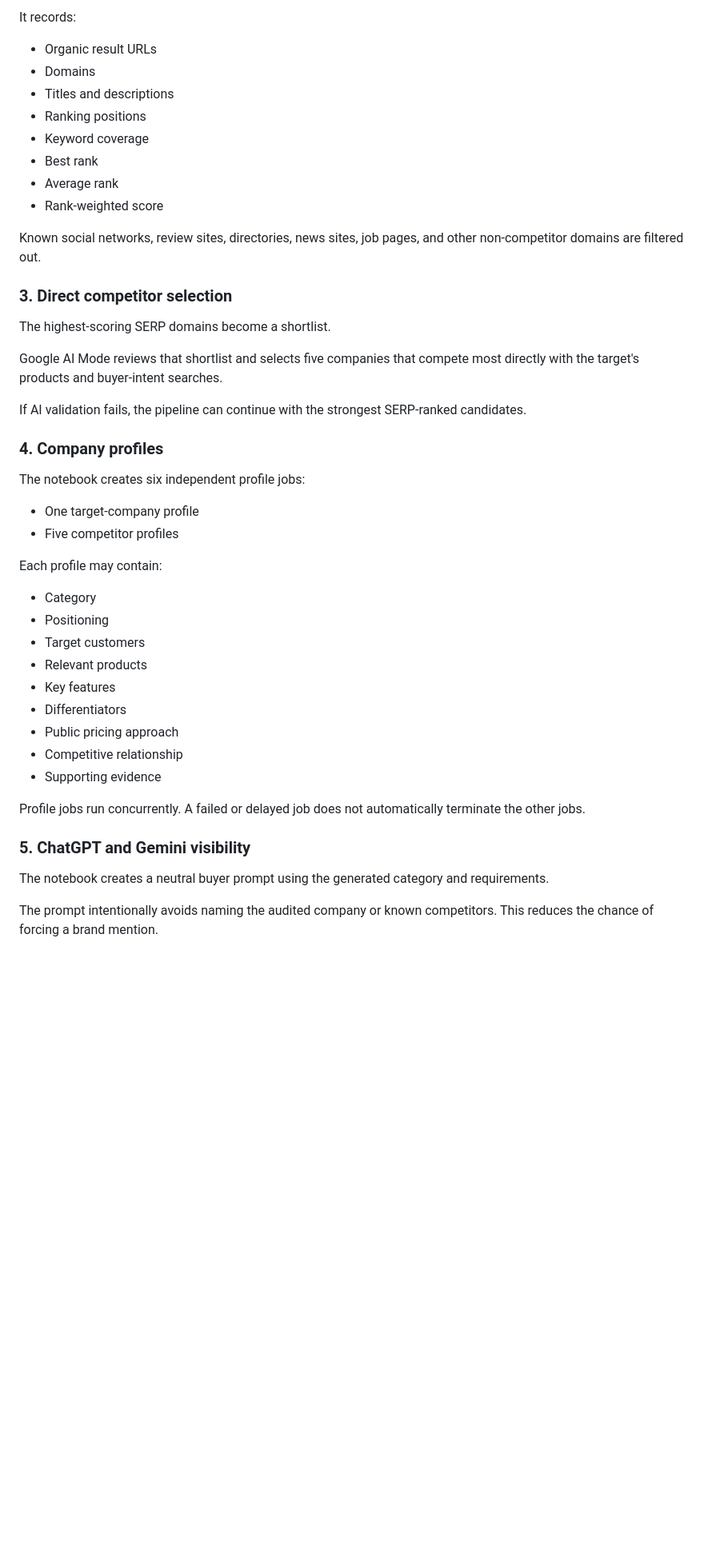
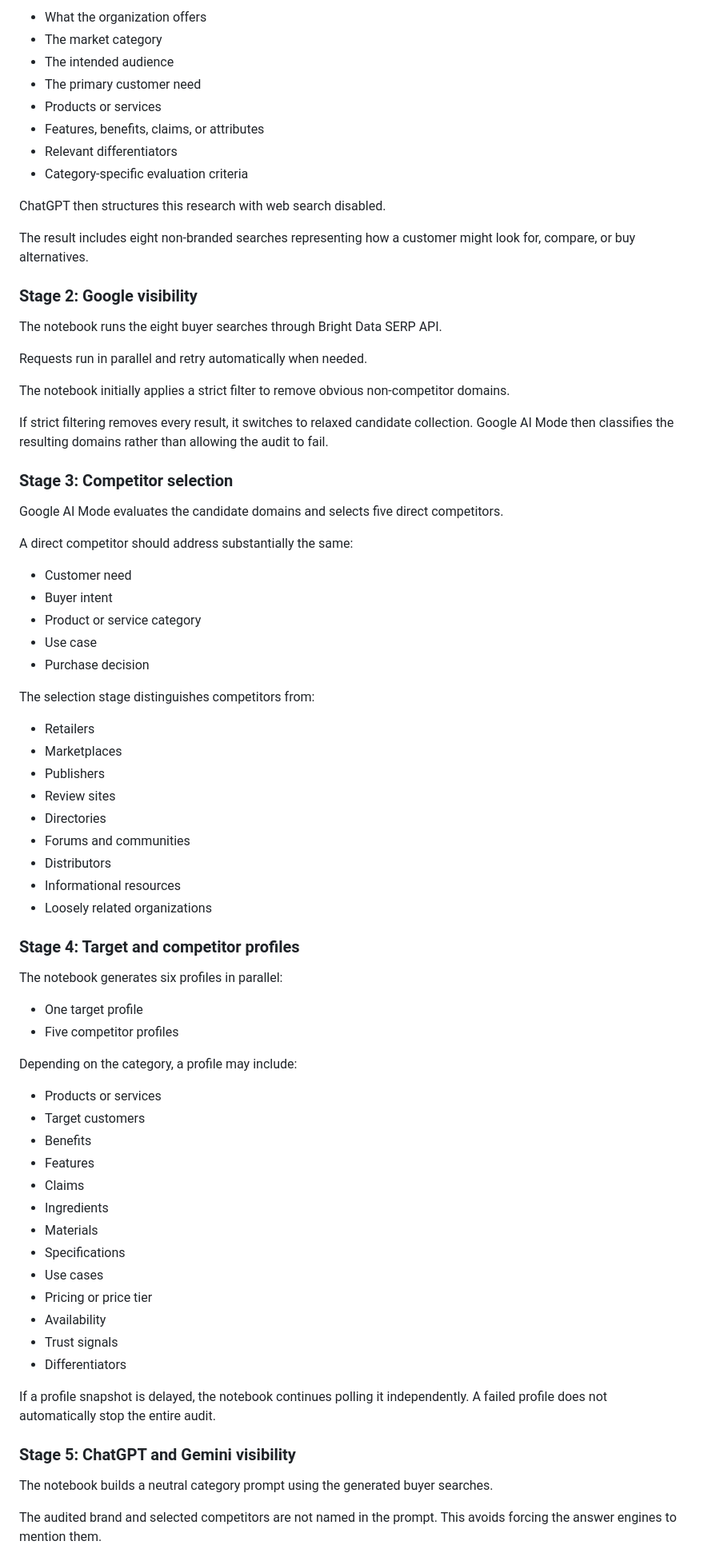
Before and after one commit to mhirschberg/competitive_vsibility_audit_bd, a Markdown page: README.md, the part around one of its changes. Shown at 80% size. Rendered like a GitHub page; blank space fills up the shorter version.

```diff
--- a/README.md
+++ b/README.md
@@ -178,49 +211,79 @@ The notebook runs all eight buyer-intent searches in parallel through Bright Dat
 
-It records:
+- What the organization offers
+- The market category
+- The intended audience
+- The primary customer need
+- Products or services
+- Features, benefits, claims, or attributes
+- Relevant differentiators
+- Category-specific evaluation criteria
 
-- Organic result URLs
-- Domains
-- Titles and descriptions
-- Ranking positions
-- Keyword coverage
-- Best rank
-- Average rank
-- Rank-weighted score
+ChatGPT then structures this research with web search disabled.
 
-Known social networks, review sites, directories, news sites, job pages, and other non-competitor domains are filtered out.
+The result includes eight non-branded searches representing how a customer might look for, compare, or buy alternatives.
 
-### 3. Direct competitor selection
+### Stage 2: Google visibility
 
-The highest-scoring SERP domains become a shortlist.
+The notebook runs the eight buyer searches through Bright Data SERP API.
 
-Google AI Mode reviews that shortlist and selects five companies that compete most directly with the target's products and buyer-intent searches.
+Requests run in parallel and retry automatically when needed.
 
-If AI validation fails, the pipeline can continue with the strongest SERP-ranked candidates.
+The notebook initially applies a strict filter to remove obvious non-competitor domains.
 
-### 4. Company profiles
+If strict filtering removes every result, it switches to relaxed candidate collection. Google AI Mode then classifies the resulting domains rather than allowing the audit to fail.
 
-The notebook creates six independent profile jobs:
+### Stage 3: Competitor selection
 
-- One target-company profile
+Google AI Mode evaluates the candidate domains and selects five direct competitors.
+
+A direct competitor should address substantially the same:
+
+- Customer need
+- Buyer intent
+- Product or service category
+- Use case
+- Purchase decision
+
+The selection stage distinguishes competitors from:
+
+- Retailers
+- Marketplaces
+- Publishers
+- Review sites
+- Directories
+- Forums and communities
+- Distributors
+- Informational resources
+- Loosely related organizations
+
+### Stage 4: Target and competitor profiles
+
+The notebook generates six profiles in parallel:
+
+- One target profile
 - Five competitor profiles
 
-Each profile may contain:
+Depending on the category, a profile may include:
 
-- Category
-- Positioning
+- Products or services
 - Target customers
-- Relevant products
-- Key features
+- Benefits
+- Features
+- Claims
+- Ingredients
+- Materials
+- Specifications
+- Use cases
+- Pricing or price tier
+- Availability
+- Trust signals
 - Differentiators
-- Public pricing approach
-- Competitive relationship
-- Supporting evidence
 
-Profile jobs run concurrently. A failed or delayed job does not automatically terminate the other jobs.
+If a profile snapshot is delayed, the notebook continues polling it independently. A failed profile does not automatically stop the entire audit.
 
-### 5. ChatGPT and Gemini visibility
+### Stage 5: ChatGPT and Gemini visibility
 
-The notebook creates a neutral buyer prompt using the generated category and requirements.
+The notebook builds a neutral category prompt using the generated buyer searches.
 
-The prompt intentionally avoids naming the audited company or known competitors. This reduces the chance of forcing a brand mention.
+The audited brand and selected competitors are not named in the prompt. This avoids forcing the answer engines to mention them.
 
```
Also changed, not shown: other parts of README.md (+304 -223 lines).
